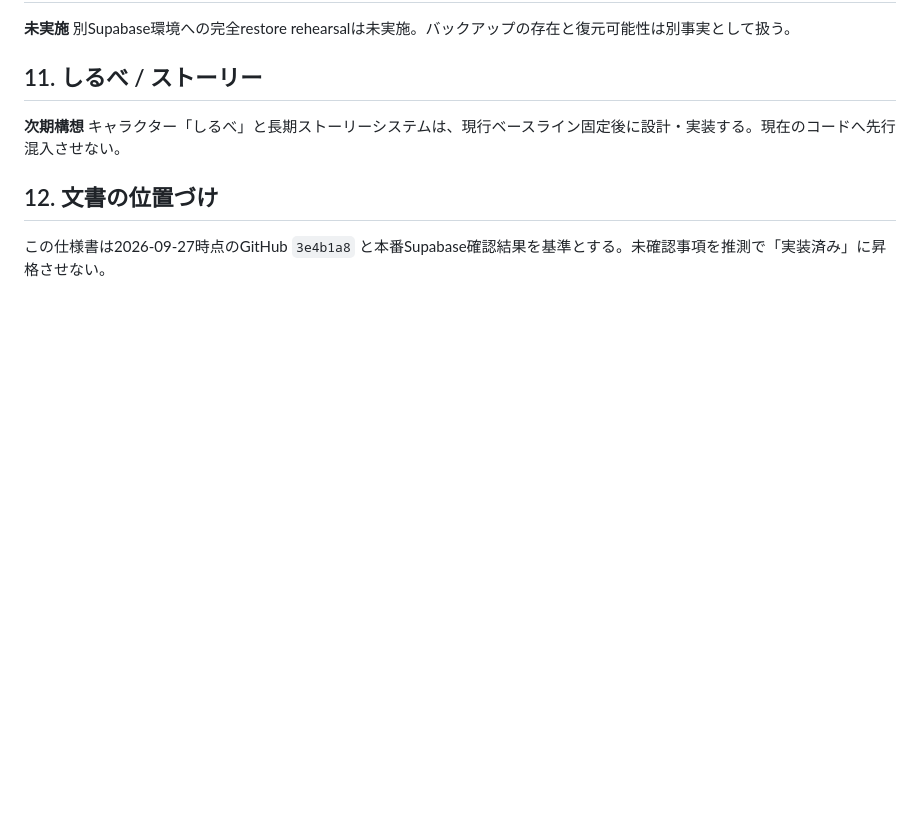
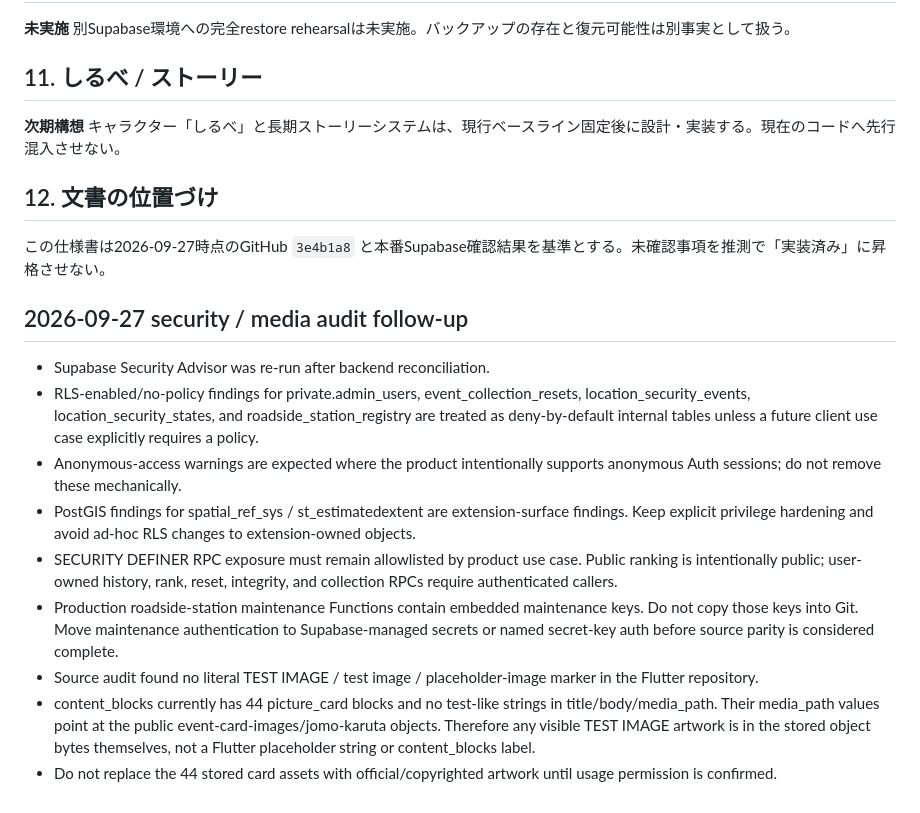
Before and after one commit to rainbowwing0603-blip/seichi_quest, a Markdown page: docs/specification/15_known_gaps_and_decisions.md, the part around the change. GitHub-like rendering; blank space fills up the shorter version.

Commit message:
docs: capture security and media audit findings

```diff
--- a/docs/specification/15_known_gaps_and_decisions.md
+++ b/docs/specification/15_known_gaps_and_decisions.md
@@ -35,3 +35,16 @@
 
 ## 12. 文書の位置づけ
 この仕様書は2026-09-27時点のGitHub `3e4b1a8` と本番Supabase確認結果を基準とする。未確認事項を推測で「実装済み」に昇格させない。
+
+
+## 2026-09-27 security / media audit follow-up
+
+- Supabase Security Advisor was re-run after backend reconciliation.
+- RLS-enabled/no-policy findings for private.admin_users, event_collection_resets, location_security_events, location_security_states, and roadside_station_registry are treated as deny-by-default internal tables unless a future client use case explicitly requires a policy.
+- Anonymous-access warnings are expected where the product intentionally supports anonymous Auth sessions; do not remove these mechanically.
+- PostGIS findings for spatial_ref_sys / st_estimatedextent are extension-surface findings. Keep explicit privilege hardening and avoid ad-hoc RLS changes to extension-owned objects.
+- SECURITY DEFINER RPC exposure must remain allowlisted by product use case. Public ranking is intentionally public; user-owned history, rank, reset, integrity, and collection RPCs require authenticated callers.
+- Production roadside-station maintenance Functions contain embedded maintenance keys. Do not copy those keys into Git. Move maintenance authentication to Supabase-managed secrets or named secret-key auth before source parity is considered complete.
+- Source audit found no literal TEST IMAGE / test image / placeholder-image marker in the Flutter repository.
+- content_blocks currently has 44 picture_card blocks and no test-like strings in title/body/media_path. Their media_path values point at the public event-card-images/jomo-karuta objects. Therefore any visible TEST IMAGE artwork is in the stored object bytes themselves, not a Flutter placeholder string or content_blocks label.
+- Do not replace the 44 stored card assets with official/copyrighted artwork until usage permission is confirmed.
```
